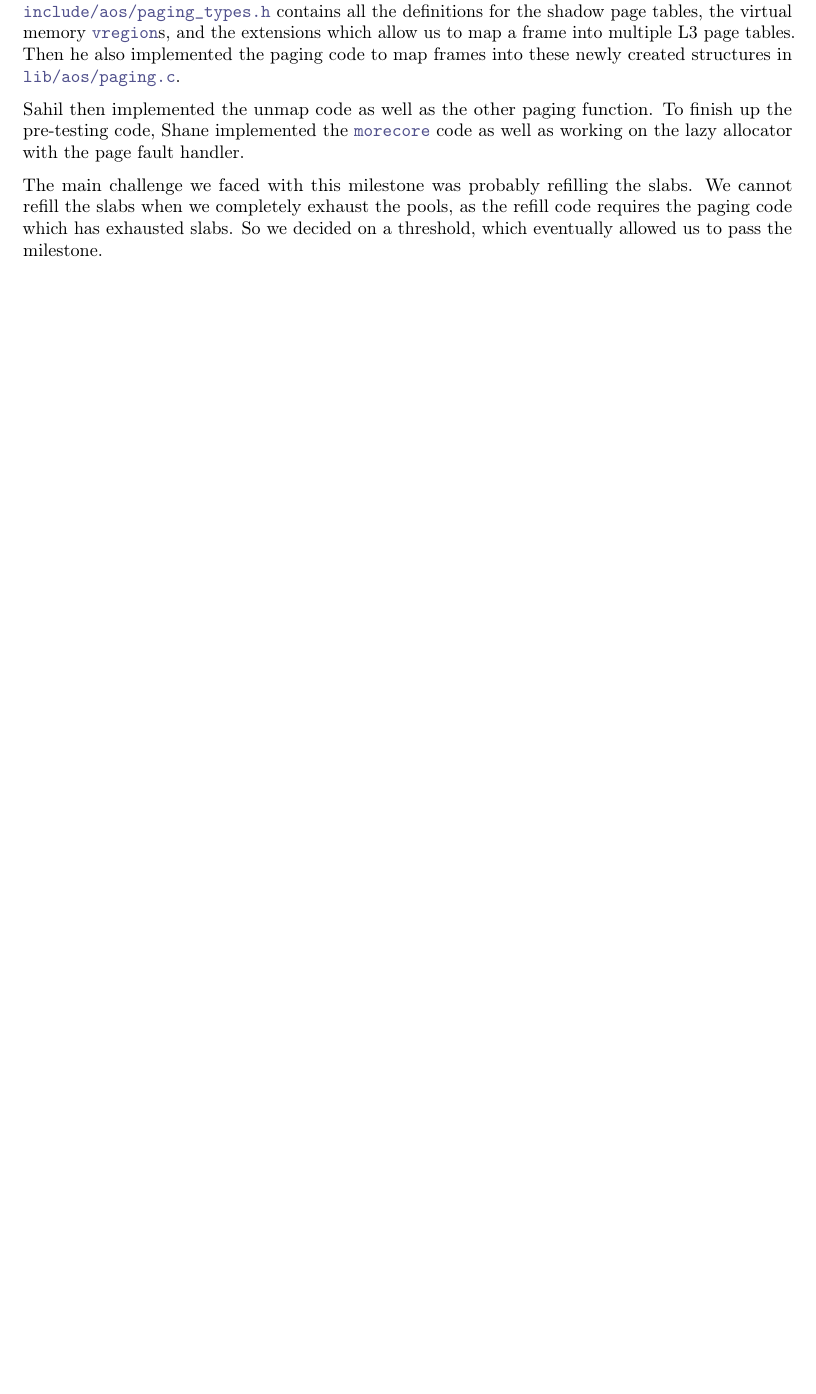
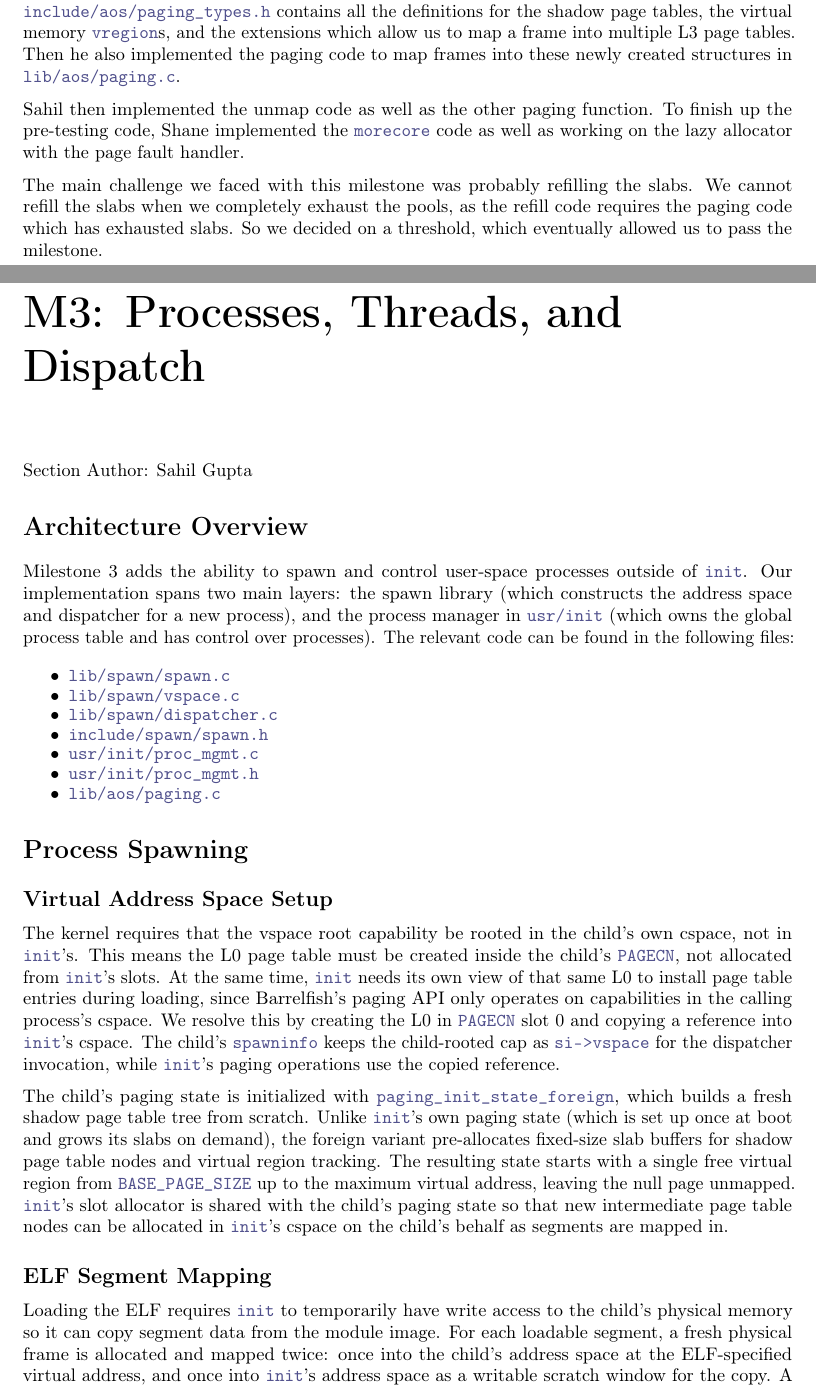
Before and after one commit to shanenelson1117/OS_capstone_report, a LaTeX thesis (main.tex, which reads processes.tex): part of page 16 of 34 before the commit and two parts of pages 16 and 17 of 36 after it, the two joined at a grey line, cut so that both start at the same text, the shorter picture padded with empty space. Compiled offline with pdfLaTeX.

Commit message:
m3 writeup partial, no proc mgmt

```diff
--- a/processes.tex
+++ b/processes.tex
@@ -1,3 +1,57 @@
-\section{Processes}
+\chapter*{M3: Processes, Threads, and Dispatch}{Section Author: Sahil Gupta}
+\addcontentsline{toc}{chapter}{M3: Processes, Threads, and Dispatch}
+\section{Architecture Overview}
 
-TODO
+Milestone 3 adds the ability to spawn and control user-space processes outside of \co{init}.
+Our implementation spans two main layers: the spawn library (which constructs the
+address space and dispatcher for a new process), and the process manager in
+\co{usr/init} (which owns the global process table and has control over processes). The
+relevant code can be found in the following files:
+
+\begin{itemize}
+    \itemsep-0.5em
+    \item \co{lib/spawn/spawn.c}
+    \item \co{lib/spawn/vspace.c}
+    \item \co{lib/spawn/dispatcher.c}
+    \item \co{include/spawn/spawn.h}
+    \item \co{usr/init/proc_mgmt.c}
+    \item \co{usr/init/proc_mgmt.h}
+    \item \co{lib/aos/paging.c}
+\end{itemize}
+
+\section{Process Spawning}
+
+\subsection{Virtual Address Space Setup}
+
+The kernel requires that the vspace root capability be rooted in the child's own
+cspace, not in \co{init}'s. This means the L0 page table must be created inside
+the child's \co{PAGECN}, not allocated from \co{init}'s slots. At the same time,
+\co{init} needs its own view of that same L0 to install page table entries during
+loading, since Barrelfish's paging API only operates on capabilities in the
+calling process's cspace. We resolve this by creating the L0 in \co{PAGECN}
+slot 0 and copying a reference into \co{init}'s cspace. The child's
+\co{spawninfo} keeps the child-rooted cap as \co{si->vspace} for the dispatcher
+invocation, while \co{init}'s paging operations use the copied reference.
+
+\medskip\noindent
+The child's paging state is initialized with \co{paging_init_state_foreign},
+which builds a fresh shadow page table tree from scratch. Unlike \co{init}'s own paging
+state (which is set up once at boot and grows its slabs on demand), the foreign
+variant pre-allocates fixed-size slab buffers for shadow page table nodes and
+virtual region tracking. The resulting state starts with a single free virtual
+region from \co{BASE_PAGE_SIZE} up to the maximum virtual address, leaving the
+null page unmapped. \co{init}'s slot allocator is shared with the child's paging
+state so that new intermediate page table nodes can be allocated in \co{init}'s
+cspace on the child's behalf as segments are mapped in.
+
+\subsection{ELF Segment Mapping}
+
+Loading the ELF requires \co{init} to temporarily have write access to the
+child's physical memory so it can copy segment data from the module image. For
+each loadable segment, a fresh physical frame is allocated and mapped twice: once
+into the child's address space at the ELF-specified virtual address, and once
+into \co{init}'s address space as a writable scratch window for the copy. A
+capability to the frame is also stored in the child's \co{segcn} so the child
+retains ownership of the physical memory after \co{init}'s mapping is torn down.
+
+\medskip\noindent
```
Also changed, not shown: main.tex (+3 -3 lines), main.pdf, processes.tex (22 more changed lines), 7 other files.
